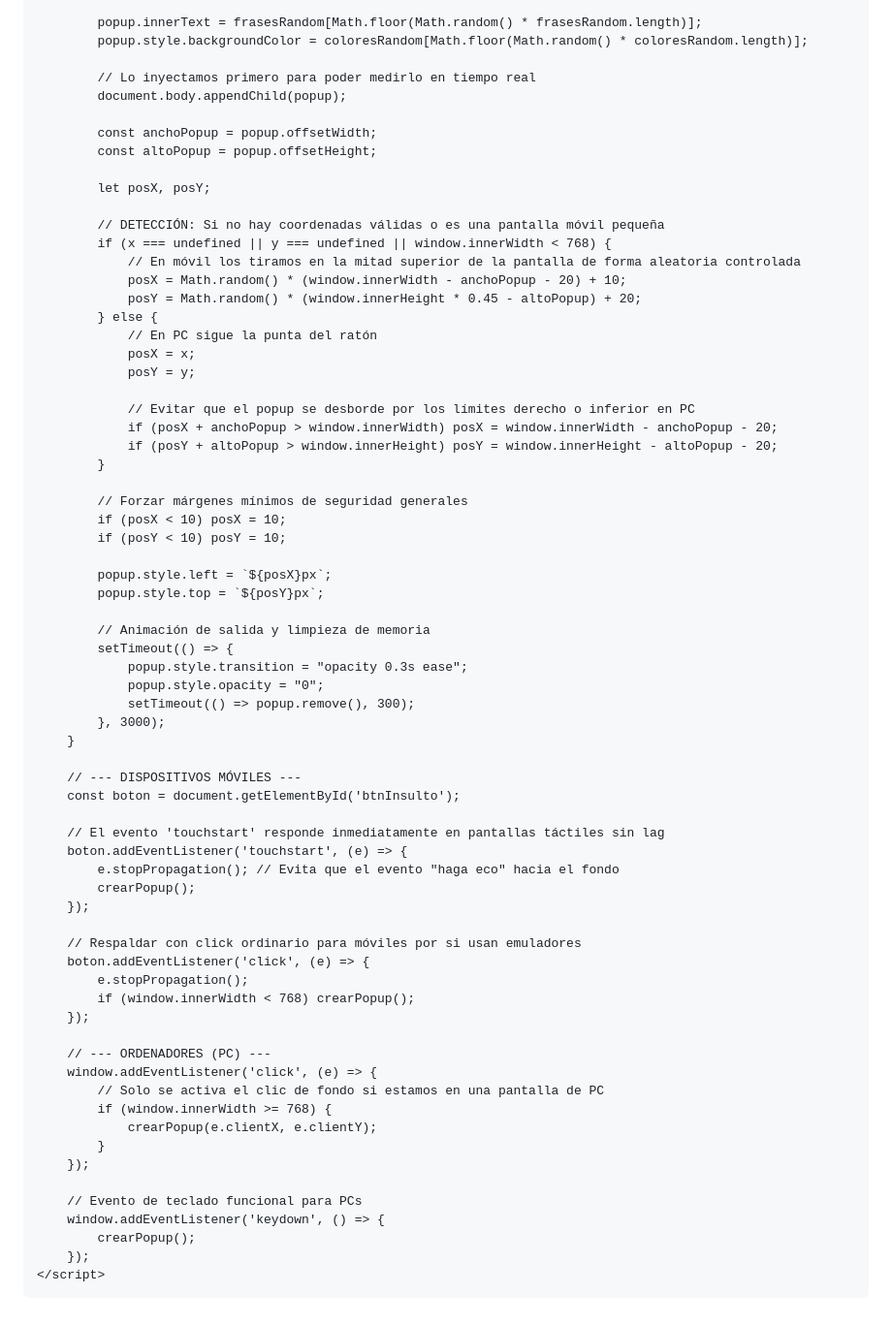
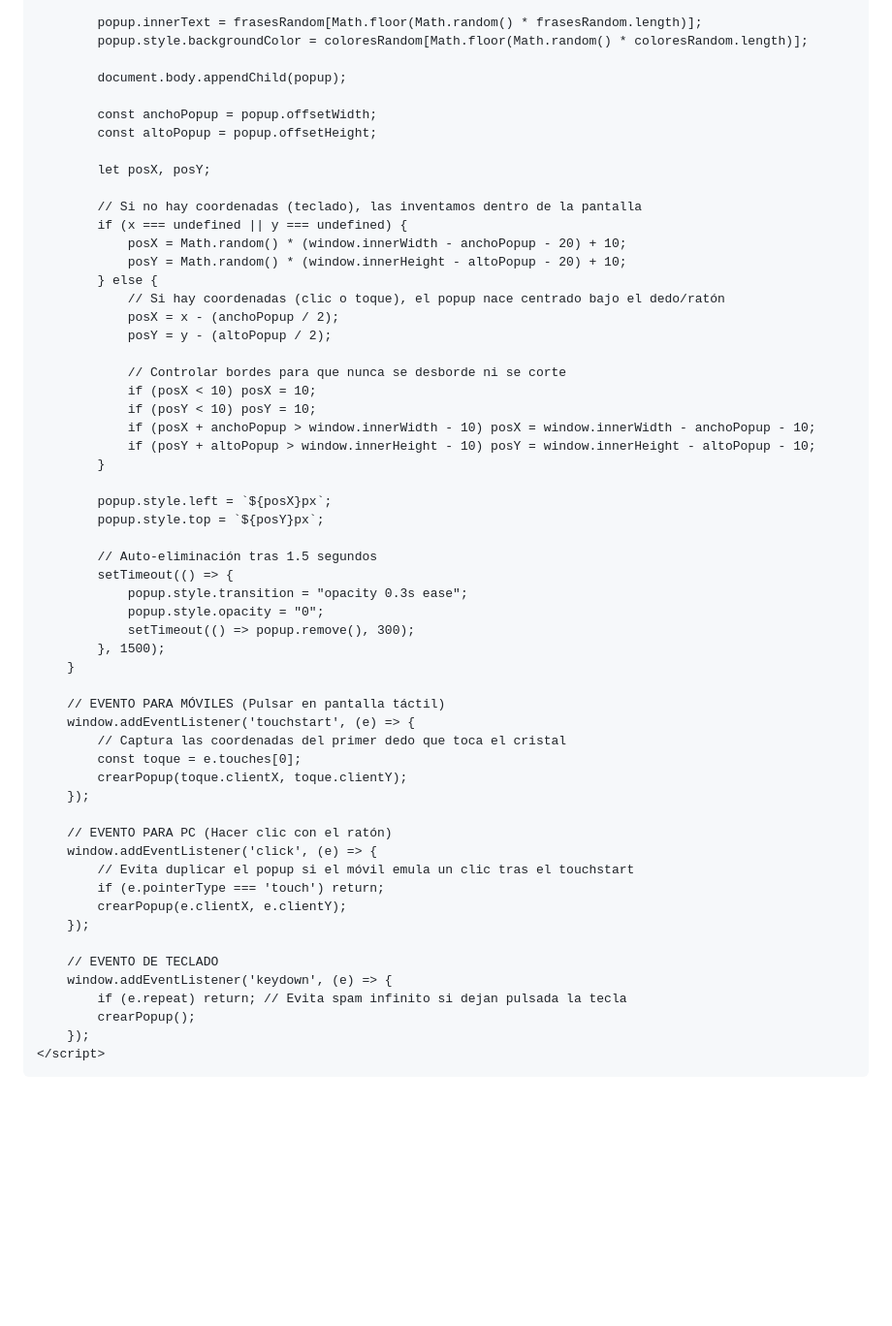
Before and after one commit to Fr2404/INSULTA-ME, a Markdown page: README.md, the part around one of its changes. Shown at 97% size. Drawn GitHub-style; blank space fills up the shorter version.

```diff
--- a/README.md
+++ b/README.md
@@ -158,7 +130,6 @@
             popup.innerText = frasesRandom[Math.floor(Math.random() * frasesRandom.length)];
             popup.style.backgroundColor = coloresRandom[Math.floor(Math.random() * coloresRandom.length)];
 
-            // Lo inyectamos primero para poder medirlo en tiempo real
             document.body.appendChild(popup);
 
             const anchoPopup = popup.offsetWidth;
@@ -166,61 +137,50 @@
 
             let posX, posY;
 
-            // DETECCIÓN: Si no hay coordenadas válidas o es una pantalla móvil pequeña
-            if (x === undefined || y === undefined || window.innerWidth < 768) {
-                // En móvil los tiramos en la mitad superior de la pantalla de forma aleatoria controlada
+            // Si no hay coordenadas (teclado), las inventamos dentro de la pantalla
+            if (x === undefined || y === undefined) {
                 posX = Math.random() * (window.innerWidth - anchoPopup - 20) + 10;
-                posY = Math.random() * (window.innerHeight * 0.45 - altoPopup) + 20;
+                posY = Math.random() * (window.innerHeight - altoPopup - 20) + 10;
             } else {
-                // En PC sigue la punta del ratón
-                posX = x;
-                posY = y;
+                // Si hay coordenadas (clic o toque), el popup nace centrado bajo el dedo/ratón
+                posX = x - (anchoPopup / 2);
+                posY = y - (altoPopup / 2);
 
-                // Evitar que el popup se desborde por los límites derecho o inferior en PC
-                if (posX + anchoPopup > window.innerWidth) posX = window.innerWidth - anchoPopup - 20;
-                if (posY + altoPopup > window.innerHeight) posY = window.innerHeight - altoPopup - 20;
+                // Controlar bordes para que nunca se desborde ni se corte
+                if (posX < 10) posX = 10;
+                if (posY < 10) posY = 10;
+                if (posX + anchoPopup > window.innerWidth - 10) posX = window.innerWidth - anchoPopup - 10;
+                if (posY + altoPopup > window.innerHeight - 10) posY = window.innerHeight - altoPopup - 10;
             }
-
-            // Forzar márgenes mínimos de seguridad generales
-            if (posX < 10) posX = 10;
-            if (posY < 10) posY = 10;
 
             popup.style.left = `${posX}px`;
             popup.style.top = `${posY}px`;
 
-            // Animación de salida y limpieza de memoria
+            // Auto-eliminación tras 1.5 segundos
             setTimeout(() => {
                 popup.style.transition = "opacity 0.3s ease";
                 popup.style.opacity = "0";
                 setTimeout(() => popup.remove(), 300);
-            }, 3000);
+            }, 1500);
         }
 
-        // --- DISPOSITIVOS MÓVILES ---
-        const boton = document.getElementById('btnInsulto');
-
-        // El evento 'touchstart' responde inmediatamente en pantallas táctiles sin lag
-        boton.addEventListener('touchstart', (e) => {
-            e.stopPropagation(); // Evita que el evento "haga eco" hacia el fondo
-            crearPopup();
+        // EVENTO PARA MÓVILES (Pulsar en pantalla táctil)
+        window.addEventListener('touchstart', (e) => {
+            // Captura las coordenadas del primer dedo que toca el cristal
+            const toque = e.touches[0];
+            crearPopup(toque.clientX, toque.clientY);
         });
 
-        // Respaldar con click ordinario para móviles por si usan emuladores
-        boton.addEventListener('click', (e) => {
-            e.stopPropagation();
-            if (window.innerWidth < 768) crearPopup();
+        // EVENTO PARA PC (Hacer clic con el ratón)
+        window.addEventListener('click', (e) => {
+            // Evita duplicar el popup si el móvil emula un clic tras el touchstart
+            if (e.pointerType === 'touch') return;
+            crearPopup(e.clientX, e.clientY);
         });
 
-        // --- ORDENADORES (PC) ---
-        window.addEventListener('click', (e) => {
-            // Solo se activa el clic de fondo si estamos en una pantalla de PC
-            if (window.innerWidth >= 768) {
-                crearPopup(e.clientX, e.clientY);
-            }
-        });
-
-        // Evento de teclado funcional para PCs
-        window.addEventListener('keydown', () => {
+        // EVENTO DE TECLADO
+        window.addEventListener('keydown', (e) => {
+            if (e.repeat) return; // Evita spam infinito si dejan pulsada la tecla
             crearPopup();
         });
     </script>
```
Also changed, not shown: other parts of README.md (+10 -38 lines).
